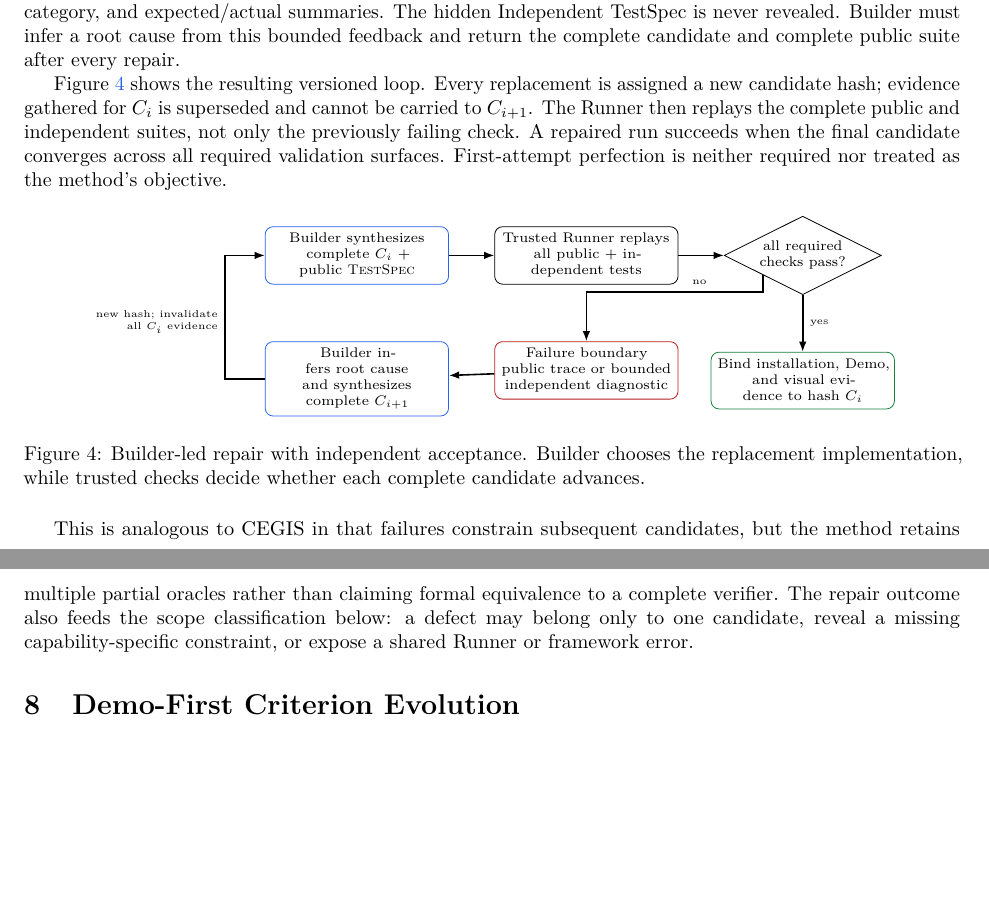
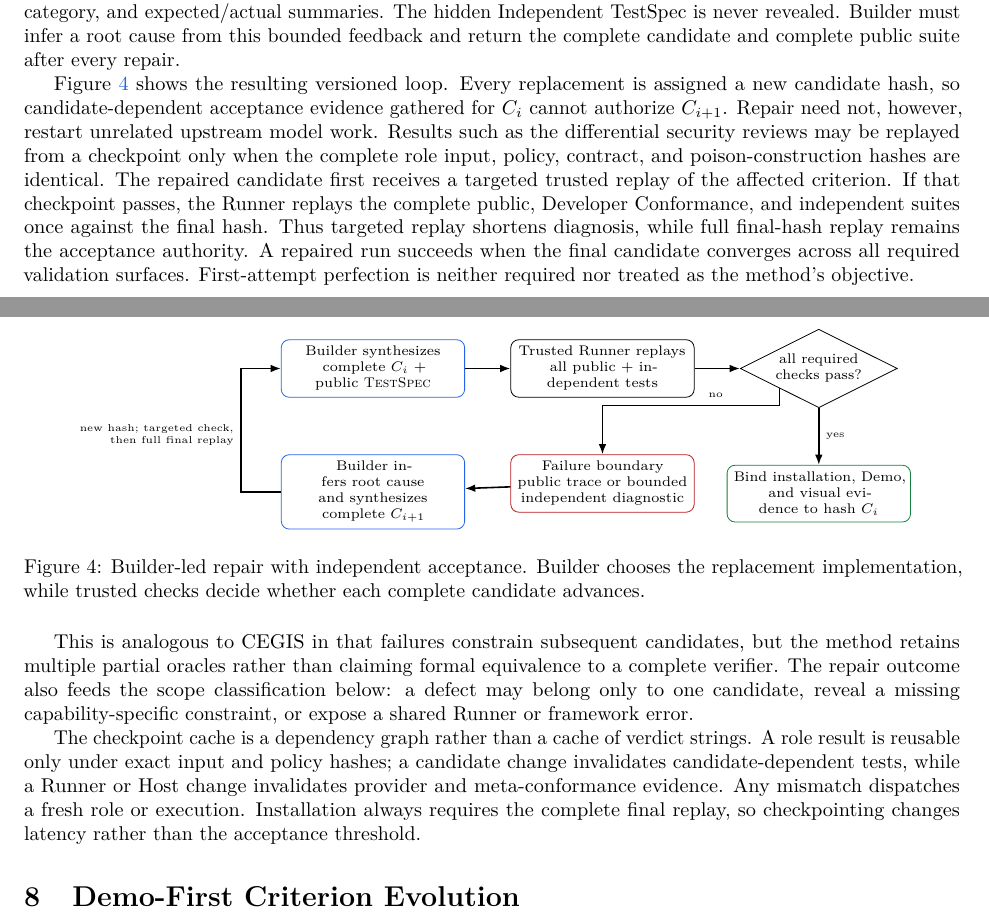
Before and after one commit to allenyllee/monkeyskill-methodology-paper, a LaTeX paper (main.tex): two parts of pages 8 and 9 of 21, joined at a grey line, cut so that both start at the same text, the shorter picture padded with empty space. Compiled offline with pdfLaTeX.

Commit message:
Document hash-gated checkpoint replay

```diff
--- a/main.tex
+++ b/main.tex
@@ -448,11 +448,16 @@ Independent TestSpec is never revealed. Builder must infer a root cause from thi
 feedback and return the complete candidate and complete public suite after every repair.
 
 Figure~\ref{fig:builder-repair} shows the resulting versioned loop. Every replacement is
-assigned a new candidate hash; evidence gathered for $C_i$ is superseded and cannot be
-carried to $C_{i+1}$. The Runner then replays the complete public and independent suites,
-not only the previously failing check. A repaired run succeeds when the final candidate
-converges across all required validation surfaces. First-attempt perfection is neither
-required nor treated as the method's objective.
+assigned a new candidate hash, so candidate-dependent acceptance evidence gathered for
+$C_i$ cannot authorize $C_{i+1}$. Repair need not, however, restart unrelated upstream
+model work. Results such as the differential security reviews may be replayed from a
+checkpoint only when the complete role input, policy, contract, and poison-construction
+hashes are identical. The repaired candidate first receives a targeted trusted replay of
+the affected criterion. If that checkpoint passes, the Runner replays the complete public,
+Developer Conformance, and independent suites once against the final hash. Thus targeted
+replay shortens diagnosis, while full final-hash replay remains the acceptance authority.
+A repaired run succeeds when the final candidate converges across all required validation
+surfaces. First-attempt perfection is neither required nor treated as the method's objective.
 
 \begin{figure}[H]
 \centering
@@ -475,7 +480,7 @@ required nor treated as the method's objective.
 \draw[repairarrow] (pass)--node[right,font=\tiny]{yes}(evidence);
 \draw[repairarrow] (pass.south west) -- ++(0,-3mm) -| node[pos=.18,above,font=\tiny]{no} (diagnostic.north);
 \draw[repairarrow] (diagnostic)--(repair);
-\draw[repairarrow] (repair.west) -- ++(-7mm,0) |- node[pos=.23,left,font=\tiny,align=right]{new hash; invalidate\\all $C_i$ evidence} (builder.west);
+\draw[repairarrow] (repair.west) -- ++(-7mm,0) |- node[pos=.23,left,font=\tiny,align=right]{new hash; targeted check,\\then full final replay} (builder.west);
 \end{tikzpicture}
 \caption{Builder-led repair with independent acceptance. Builder chooses the replacement implementation, while trusted checks decide whether each complete candidate advances.}
 \label{fig:builder-repair}
@@ -486,6 +491,13 @@ method retains multiple partial oracles rather than claiming formal equivalence
 complete verifier. The repair outcome also feeds the scope classification below: a defect
 may belong only to one candidate, reveal a missing capability-specific constraint, or
 expose a shared Runner or framework error.
+
+The checkpoint cache is a dependency graph rather than a cache of verdict strings. A role
+result is reusable only under exact input and policy hashes; a candidate change invalidates
+candidate-dependent tests, while a Runner or Host change invalidates provider and
+meta-conformance evidence. Any mismatch dispatches a fresh role or execution. Installation
+always requires the complete final replay, so checkpointing changes latency rather than the
+acceptance threshold.
 
 \section{Demo-First Criterion Evolution}
 
```
